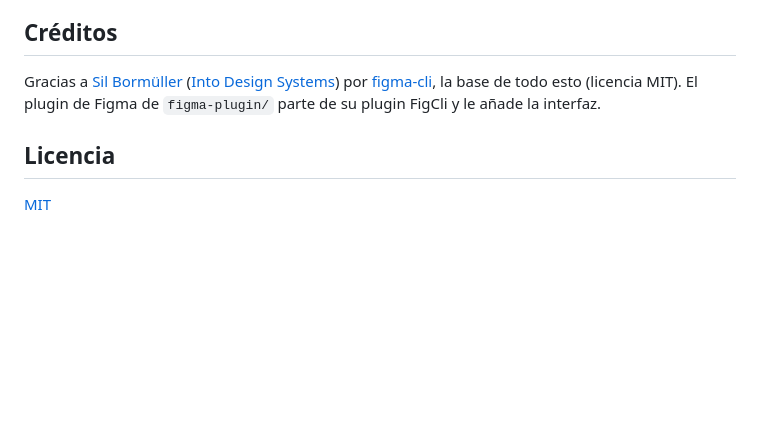
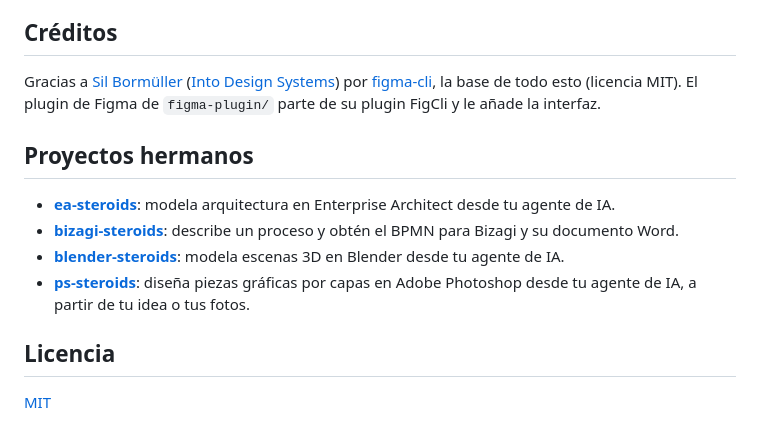
Before and after one commit to kennedy122112/figma-steroids, a Markdown page: README.md, the part around the change. Drawn GitHub-style; blank space fills up the shorter version.

Commit message:
docs: agregar ps-steroids a los proyectos hermanos
Co-Authored-By: Claude Opus 5.5 <noreply@anthropic.com>

```diff
--- a/README.md
+++ b/README.md
@@ -163,6 +163,13 @@ Gracias a [Sil Bormüller](https://github.com/silships) ([Into Design Systems](h
 por [figma-cli](https://github.com/silships/figma-cli), la base de todo esto (licencia MIT). El
 plugin de Figma de `figma-plugin/` parte de su plugin FigCli y le añade la interfaz.
 
+## Proyectos hermanos
+
+- [**ea-steroids**](https://github.com/kennedy122112/ea-steroids): modela arquitectura en Enterprise Architect desde tu agente de IA.
+- [**bizagi-steroids**](https://github.com/kennedy122112/bizagi-steroids): describe un proceso y obtén el BPMN para Bizagi y su documento Word.
+- [**blender-steroids**](https://github.com/kennedy122112/blender-steroids): modela escenas 3D en Blender desde tu agente de IA.
+- [**ps-steroids**](https://github.com/kennedy122112/ps-steroids): diseña piezas gráficas por capas en Adobe Photoshop desde tu agente de IA, a partir de tu idea o tus fotos.
+
 ## Licencia
 
 [MIT](LICENSE)
```
Also changed, not shown: README.en.md (+7 -0 lines).
